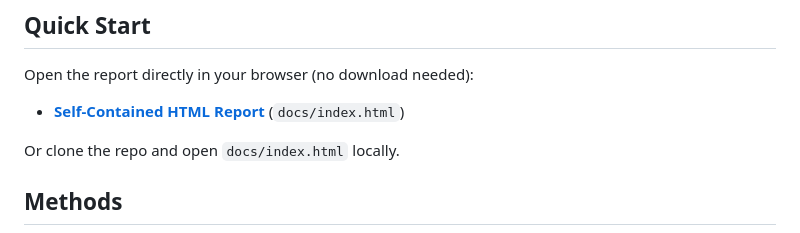
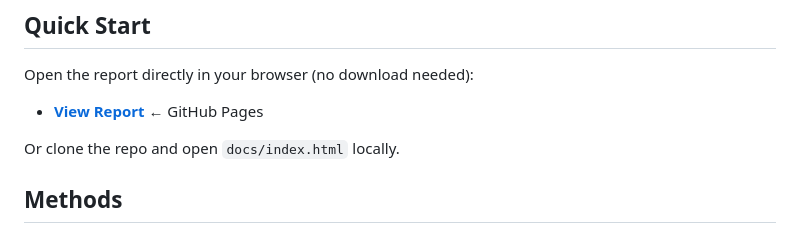
Before and after one commit to SousekiL/taiwan-political-research, a Markdown page: README.md, the part around the change. Drawn GitHub-style.

Commit message:
README: switch report link to GitHub Pages

```diff
--- a/README.md
+++ b/README.md
@@ -6,7 +6,7 @@ A multi-method empirical study examining whether long-term single-party rule (
 
 Open the report directly in your browser (no download needed):
 
-- **[Self-Contained HTML Report](https://cdn.jsdelivr.net/gh/SousekiL/taiwan-political-research@main/docs/index.html)** (`docs/index.html`)
+- **[View Report](https://sousekil.github.io/taiwan-political-research/)** ← GitHub Pages
 
 Or clone the repo and open `docs/index.html` locally.
 
```
